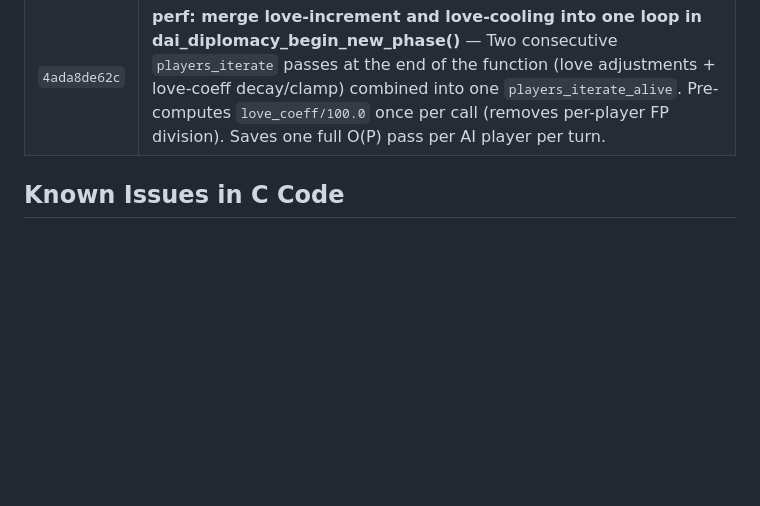
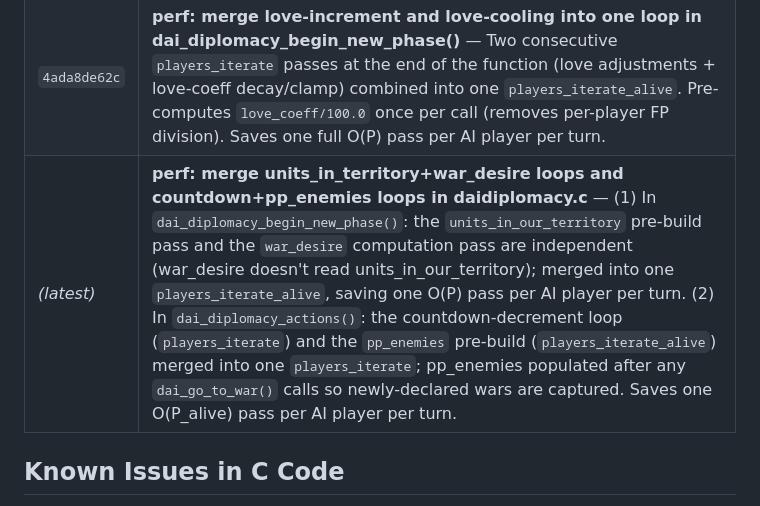
Before and after one commit to xingbo778/xbworld-server, a Markdown page: freeciv/PATCHES.md, the part around the change. GitHub-like rendering; blank space fills up the shorter version.

Commit message:
perf: merge units_in_territory+war_desire and countdown+pp_enemies loops
Two loop merges in daidiplomacy.c, each saving one O(P)
players_iterate pass per AI player per turn. See freeciv submodule
commit 72f6065962.

Co-Authored-By: Claude Sonnet 4.6 <noreply@anthropic.com>

```diff
--- a/freeciv/PATCHES.md
+++ b/freeciv/PATCHES.md
@@ -92,6 +92,7 @@ project to make the server work with web clients:
 | `c3e62d14a5` | **perf: merge revenge-war and target-find loops in dai_diplomacy_actions()** — Two consecutive `players_iterate_alive` passes — revenge-war countdown (line 1696) and most-hated target scan (line 1764) — iterate the same player set. Target-finding reads only `WAR()` and `love[]`, neither modified by `war_countdown()`, so merging is safe. One `players_iterate_alive` eliminated per AI player per turn. |
 | `1a74bc296b` | **perf: hoist dangerous-player build out of military_advisor_choose_build()** — `military_advisor_choose_build()` (called once per city per turn) rebuilt the dangerous-player list via `adv_is_player_dangerous()×P` per call — O(C×P) per AI player. Since the list is pplayer-constant, moved the `players_iterate` scan to callers (`dai_manage_cities()` and tex AI city loop) and pass the list in. O(C×P) → O(P + C). Updated `daimilitary.h` signature. |
 | `4ada8de62c` | **perf: merge love-increment and love-cooling into one loop in dai_diplomacy_begin_new_phase()** — Two consecutive `players_iterate` passes at the end of the function (love adjustments + love-coeff decay/clamp) combined into one `players_iterate_alive`. Pre-computes `love_coeff/100.0` once per call (removes per-player FP division). Saves one full O(P) pass per AI player per turn. |
+| *(latest)* | **perf: merge units_in_territory+war_desire loops and countdown+pp_enemies loops in daidiplomacy.c** — (1) In `dai_diplomacy_begin_new_phase()`: the `units_in_our_territory` pre-build pass and the `war_desire` computation pass are independent (war_desire doesn't read units_in_our_territory); merged into one `players_iterate_alive`, saving one O(P) pass per AI player per turn. (2) In `dai_diplomacy_actions()`: the countdown-decrement loop (`players_iterate`) and the `pp_enemies` pre-build (`players_iterate_alive`) merged into one `players_iterate`; pp_enemies populated after any `dai_go_to_war()` calls so newly-declared wars are captured. Saves one O(P_alive) pass per AI player per turn. |
 
 ## Known Issues in C Code
 
```
